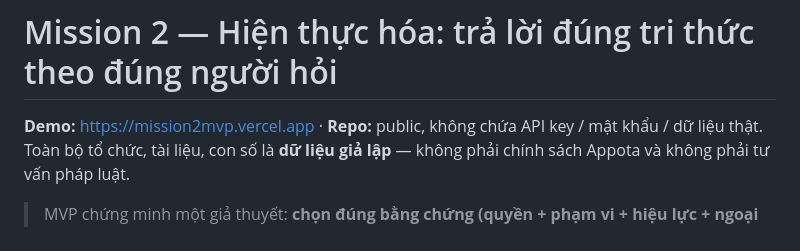
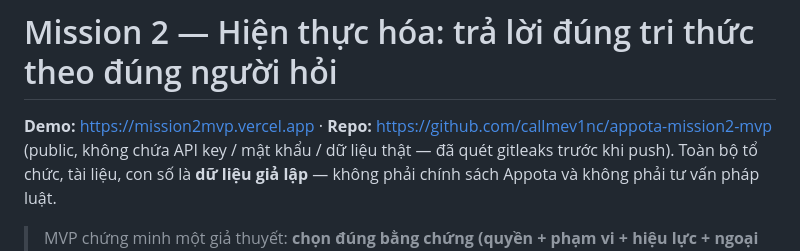
Before and after one commit to callmev1nc/appota-mission2-mvp, a Markdown page: README.md, the part around the change. GitHub-like rendering.

Commit message:
docs: repo URL + local-run routes + honest fix log

```diff
--- a/README.md
+++ b/README.md
@@ -1,6 +1,6 @@
 # Mission 2 — Hiện thực hóa: trả lời đúng tri thức theo đúng người hỏi
 
-**Demo:** https://mission2mvp.vercel.app · **Repo:** public, không chứa API key / mật khẩu / dữ liệu thật.
+**Demo:** https://mission2mvp.vercel.app · **Repo:** https://github.com/callmev1nc/appota-mission2-mvp (public, không chứa API key / mật khẩu / dữ liệu thật — đã quét gitleaks trước khi push).
 Toàn bộ tổ chức, tài liệu, con số là **dữ liệu giả lập** — không phải chính sách Appota và không phải tư vấn pháp luật.
 
 > MVP chứng minh một giả thuyết: **chọn đúng bằng chứng (quyền + phạm vi + hiệu lực + ngoại lệ)
```
Also changed, not shown: docs/submission_answers.md (+1 -1 lines).
